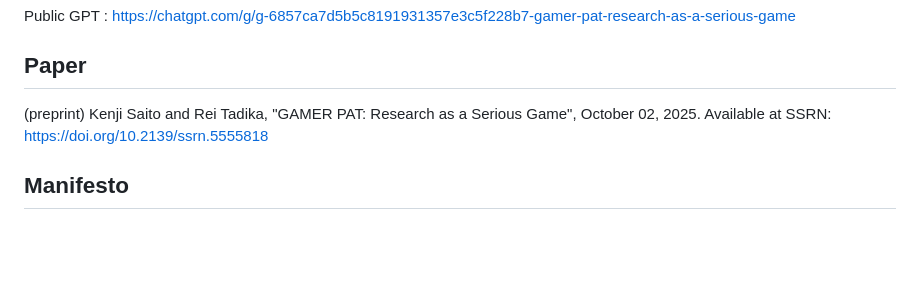
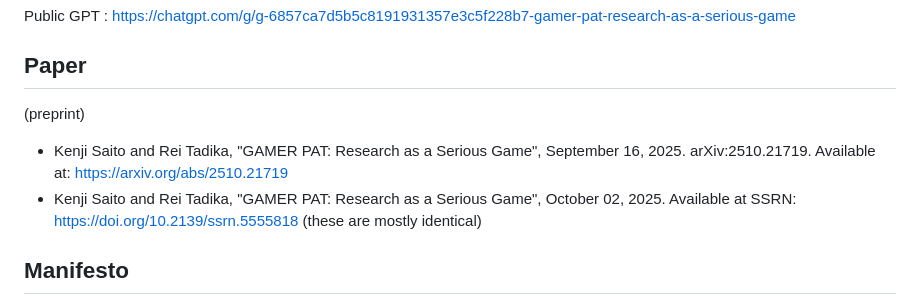
Before and after one commit to ks91/gamer-pat, a Markdown page: README.md, the part around the change. Drawn GitHub-style; blank space fills up the shorter version.

Commit message:
added the information on the arXiv preprint.

```diff
--- a/README.md
+++ b/README.md
@@ -9,7 +9,10 @@ You can use it by registering it with ChatGPT's GPT, Gemini's Gem, or other simi
 Public GPT : https://chatgpt.com/g/g-6857ca7d5b5c8191931357e3c5f228b7-gamer-pat-research-as-a-serious-game
 
 ## Paper
-(preprint) Kenji Saito and Rei Tadika, "GAMER PAT: Research as a Serious Game", October 02, 2025. Available at SSRN: https://doi.org/10.2139/ssrn.5555818
+(preprint)
+- Kenji Saito and Rei Tadika, "GAMER PAT: Research as a Serious Game", September 16, 2025. arXiv:2510.21719. Available at: https://arxiv.org/abs/2510.21719
+- Kenji Saito and Rei Tadika, "GAMER PAT: Research as a Serious Game", October 02, 2025. Available at SSRN: https://doi.org/10.2139/ssrn.5555818
+(these are mostly identical)
 
 ## Manifesto
 While writing the above paper about GAMER PAT together with GAMER PAT, we were discussing how AI does not fade out as scaffolding but instead fades forward, and PAT proposed, “Shall I write a manifesto?” The following is the manifesto it wrote (as is).
```
